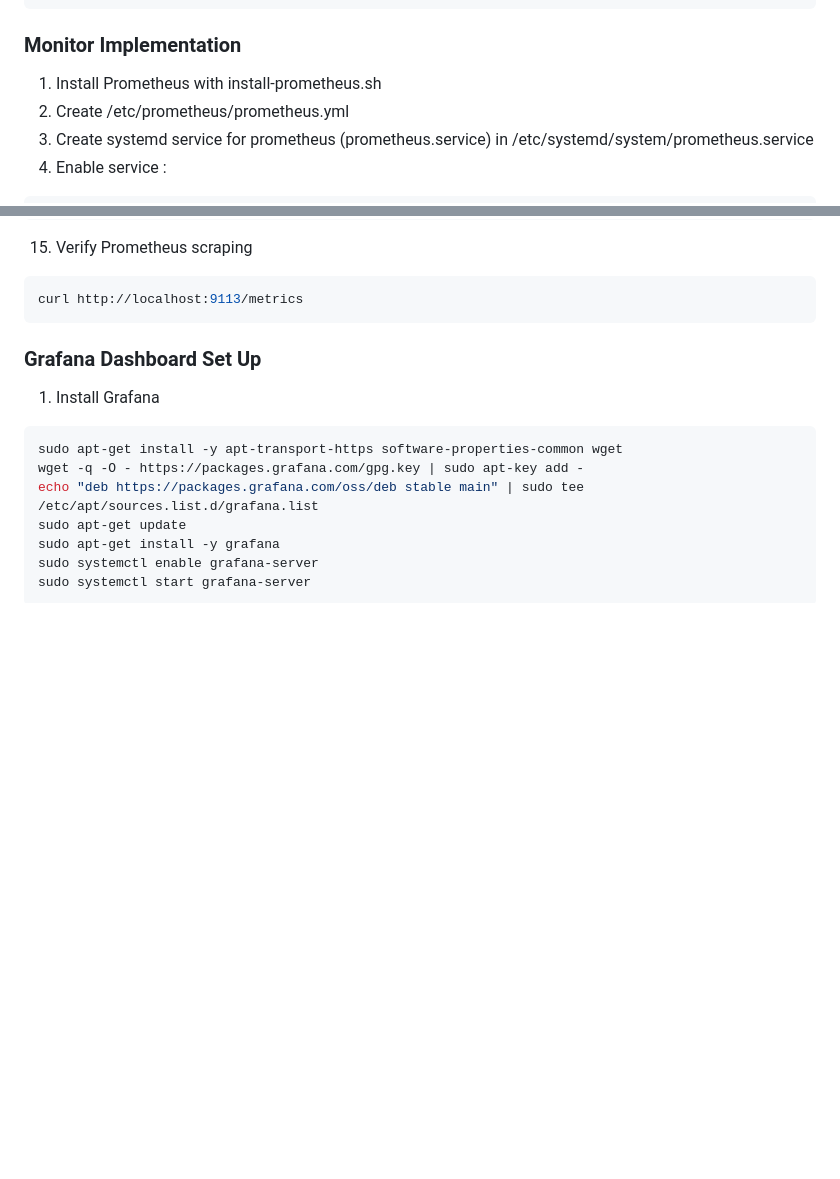
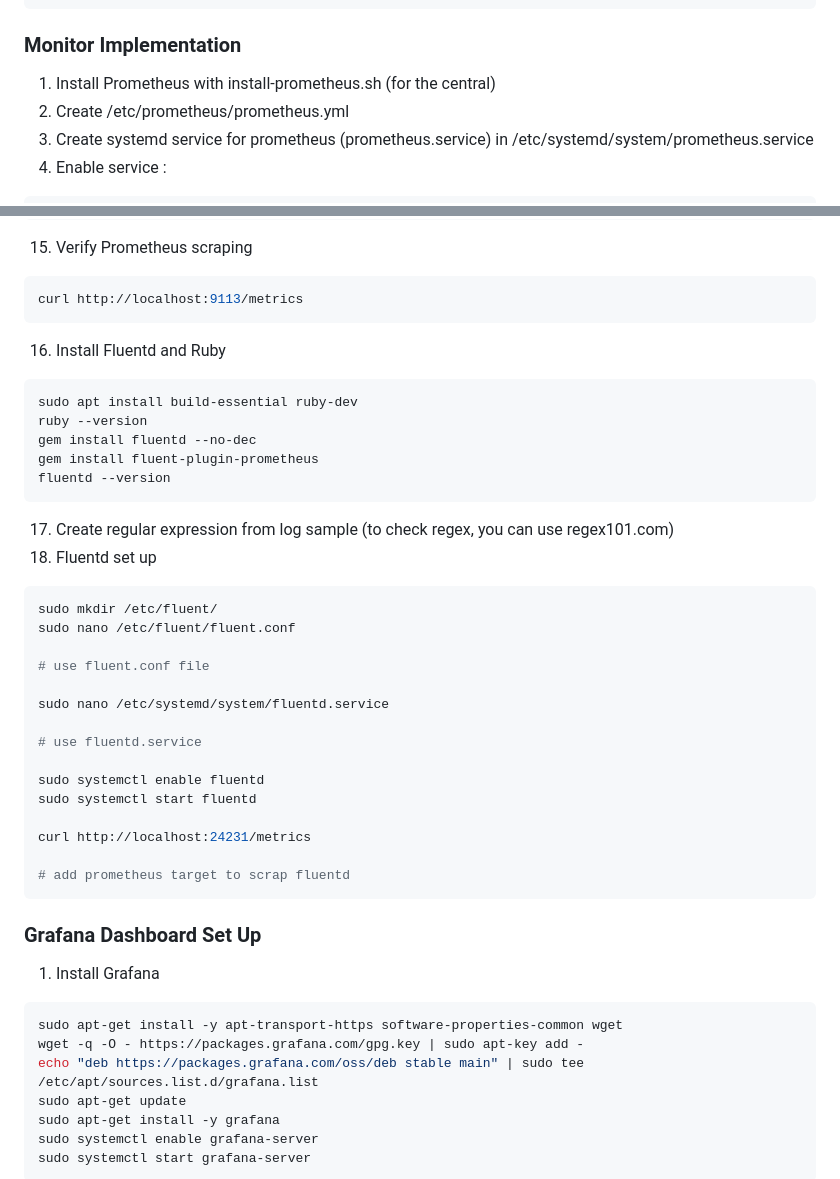
Before and after one commit to han120cm/mock-flask-app, a Markdown page: README.md, 2 parts joined by grey strips. Drawn GitHub-style; blank space fills up the shorter version.

````diff
--- a/README.md
+++ b/README.md
@@ -71,7 +71,7 @@ sudo nginx -t
 sudo systemctl reload nginx
 ```
 ### Monitor Implementation
-1. Install Prometheus with install-prometheus.sh
+1. Install Prometheus with install-prometheus.sh (for the central)
 2. Create /etc/prometheus/prometheus.yml
 3. Create systemd service for prometheus (prometheus.service) in /etc/systemd/system/prometheus.service
 4. Enable service :
@@ -138,7 +138,33 @@ curl http://localhost/nginx_status
 ```bash
 curl http://localhost:9113/metrics
 ```
+16. Install Fluentd and Ruby
+```bash
+sudo apt install build-essential ruby-dev
+ruby --version
+gem install fluentd --no-dec
+gem install fluent-plugin-prometheus
+fluentd --version
+```
+17. Create regular expression from log sample (to check regex, you can use regex101.com)
+18. Fluentd set up
+```bash
+sudo mkdir /etc/fluent/
+sudo nano /etc/fluent/fluent.conf
 
+# use fluent.conf file
+
+sudo nano /etc/systemd/system/fluentd.service
+
+# use fluentd.service
+
+sudo systemctl enable fluentd
+sudo systemctl start fluentd
+
+curl http://localhost:24231/metrics
+
+# add prometheus target to scrap fluentd
+```
 ### Grafana Dashboard Set Up
 1. Install Grafana
 ```bash
````
